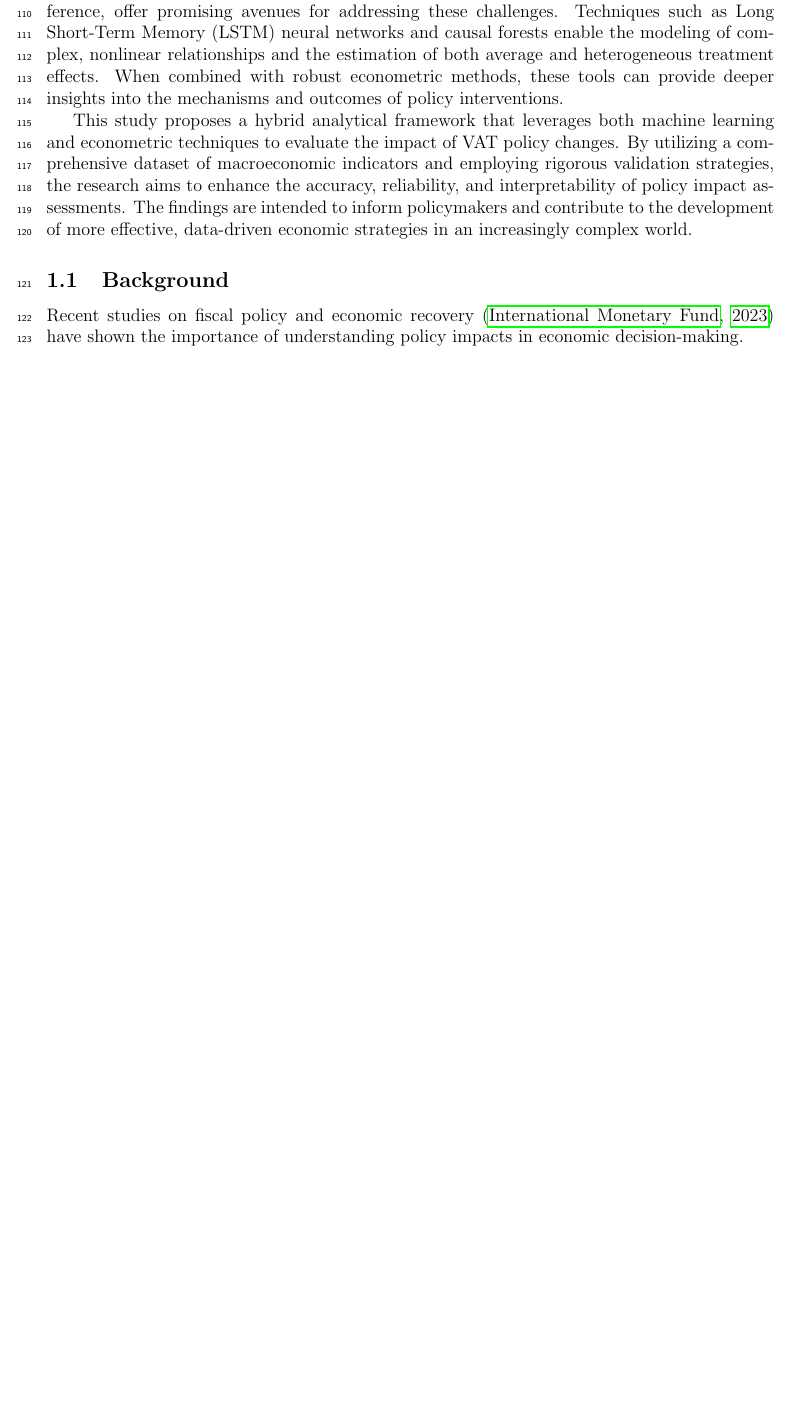
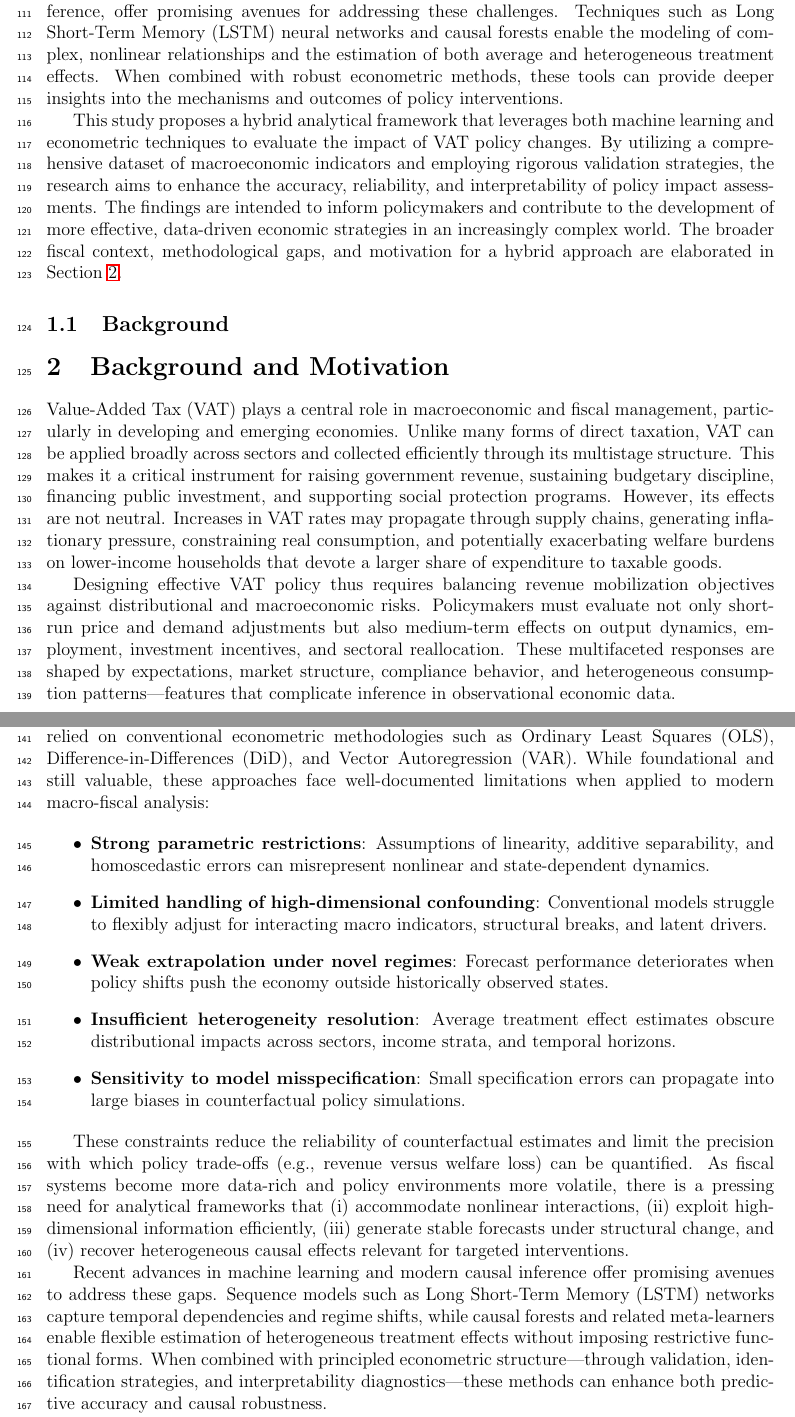
Before and after one commit to Rishad-007/Defence-paper, a LaTeX thesis (thesis/main.tex, which reads thesis/sections/introduction.tex): part of page 8 of 9 before the commit and two parts of pages 8 and 9 of 10 after it, the two joined at a grey line, cut so that both start at the same text, the shorter picture padded with empty space. Compiled offline with pdfLaTeX.

Commit message:
Refactor code structure for improved readability and maintainability

```diff
--- a/thesis/sections/introduction.tex
+++ b/thesis/sections/introduction.tex
@@ -9,10 +9,32 @@ One of the most consequential areas of economic policy is the design and evaluat
 
 Recent advances in machine learning, particularly in time-series forecasting and causal inference, offer promising avenues for addressing these challenges. Techniques such as Long Short-Term Memory (LSTM) neural networks and causal forests enable the modeling of complex, nonlinear relationships and the estimation of both average and heterogeneous treatment effects. When combined with robust econometric methods, these tools can provide deeper insights into the mechanisms and outcomes of policy interventions.
 
-This study proposes a hybrid analytical framework that leverages both machine learning and econometric techniques to evaluate the impact of VAT policy changes. By utilizing a comprehensive dataset of macroeconomic indicators and employing rigorous validation strategies, the research aims to enhance the accuracy, reliability, and interpretability of policy impact assessments. The findings are intended to inform policymakers and contribute to the development of more effective, data-driven economic strategies in an increasingly complex world.
+This study proposes a hybrid analytical framework that leverages both machine learning and econometric techniques to evaluate the impact of VAT policy changes. By utilizing a comprehensive dataset of macroeconomic indicators and employing rigorous validation strategies, the research aims to enhance the accuracy, reliability, and interpretability of policy impact assessments. The findings are intended to inform policymakers and contribute to the development of more effective, data-driven economic strategies in an increasingly complex world. The broader fiscal context, methodological gaps, and motivation for a hybrid approach are elaborated in Section~\ref{sec:background}.
+
 
 \subsection{Background}
-Recent studies on fiscal policy and economic recovery \citep{imf2023} have shown the importance of understanding policy impacts in economic decision-making.
+\section{Background and Motivation}\label{sec:background}
+
+Value-Added Tax (VAT) plays a central role in macroeconomic and fiscal management, particularly in developing and emerging economies. Unlike many forms of direct taxation, VAT can be applied broadly across sectors and collected efficiently through its multistage structure. This makes it a critical instrument for raising government revenue, sustaining budgetary discipline, financing public investment, and supporting social protection programs. However, its effects are not neutral. Increases in VAT rates may propagate through supply chains, generating inflationary pressure, constraining real consumption, and potentially exacerbating welfare burdens on lower-income households that devote a larger share of expenditure to taxable goods.
+
+Designing effective VAT policy thus requires balancing revenue mobilization objectives against distributional and macroeconomic risks. Policymakers must evaluate not only short-run price and demand adjustments but also medium-term effects on output dynamics, employment, investment incentives, and sectoral reallocation. These multifaceted responses are shaped by expectations, market structure, compliance behavior, and heterogeneous consumption patterns—features that complicate inference in observational economic data.
+
+Historically, the empirical assessment of VAT changes and related fiscal interventions has relied on conventional econometric methodologies such as Ordinary Least Squares (OLS), Difference-in-Differences (DiD), and Vector Autoregression (VAR). While foundational and still valuable, these approaches face well-documented limitations when applied to modern macro‑fiscal analysis:
+
+\begin{itemize}
+  \item \textbf{Strong parametric restrictions}: Assumptions of linearity, additive separability, and homoscedastic errors can misrepresent nonlinear and state-dependent dynamics.
+  \item \textbf{Limited handling of high-dimensional confounding}: Conventional models struggle to flexibly adjust for interacting macro indicators, structural breaks, and latent drivers.
+  \item \textbf{Weak extrapolation under novel regimes}: Forecast performance deteriorates when policy shifts push the economy outside historically observed states.
+  \item \textbf{Insufficient heterogeneity resolution}: Average treatment effect estimates obscure distributional impacts across sectors, income strata, and temporal horizons.
+  \item \textbf{Sensitivity to model misspecification}: Small specification errors can propagate into large biases in counterfactual policy simulations.
+\end{itemize}
+
+These constraints reduce the reliability of counterfactual estimates and limit the precision with which policy trade-offs (e.g., revenue versus welfare loss) can be quantified. As fiscal systems become more data-rich and policy environments more volatile, there is a pressing need for analytical frameworks that (i) accommodate nonlinear interactions, (ii) exploit high-dimensional information efficiently, (iii) generate stable forecasts under structural change, and (iv) recover heterogeneous causal effects relevant for targeted interventions.
+
+Recent advances in machine learning and modern causal inference offer promising avenues to address these gaps. Sequence models such as Long Short-Term Memory (LSTM) networks capture temporal dependencies and regime shifts, while causal forests and related meta-learners enable flexible estimation of heterogeneous treatment effects without imposing restrictive functional forms. When combined with principled econometric structure—through validation, identification strategies, and interpretability diagnostics—these methods can enhance both predictive accuracy and causal robustness.
+
+This thesis responds to these needs by developing a hybrid modeling framework that integrates machine learning forecasting with causal inference pipelines to evaluate the macroeconomic and distributional impacts of VAT policy adjustments. By unifying rigorous identification logic with flexible function approximation, the framework seeks to provide more reliable policy-relevant counterfactuals and to surface heterogeneity essential for equitable and efficient fiscal design. The subsequent sections detail the data architecture, modeling strategy, empirical evaluation, and policy interpretation.
+
 
 \subsection{Research Question}
 % Research question content
```
Also changed, not shown: thesis/New codes/causal_effects.png (added), thesis/New codes/lstm_forecasts.png (added), thesis/figures/causal_forest_results.png (added), thesis/figures/dml_analysis_results.png (added), thesis/figures/hybrid_policy_analysis_comprehensive.png (added), thesis/figures/lstm_training_history.png (added), 2 other files.
